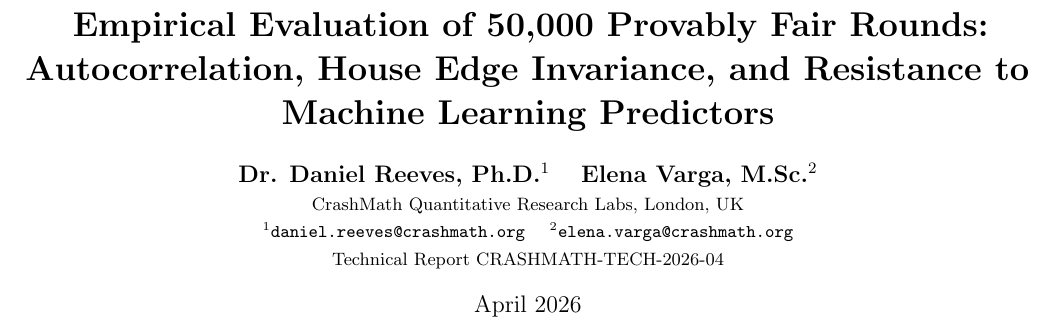
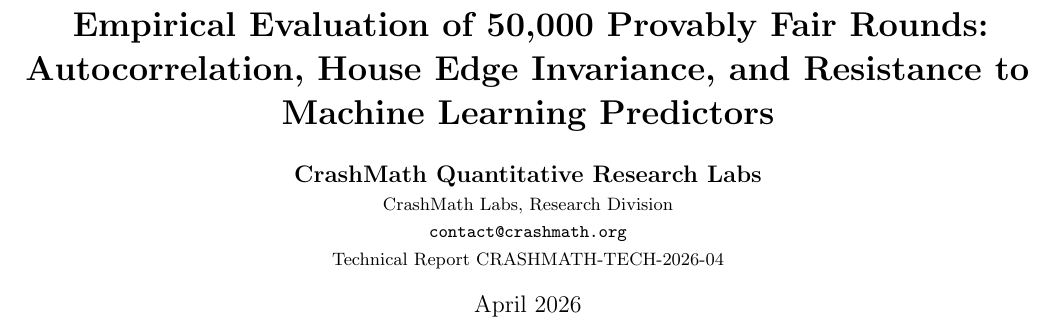
Before and after one commit to crashmath-labs/research-papers, a LaTeX paper (papers/CRASHMATH-TECH-2026-04/paper.tex, which reads papers/CRASHMATH-TECH-2026-04/references.bib): part of page 1 of 3, cut so that both start at the same text. Compiled offline with pdfLaTeX.

Commit message:
chore: align authors and institutional branding with CrashMath Labs

```diff
--- a/papers/CRASHMATH-TECH-2026-04/paper.tex
+++ b/papers/CRASHMATH-TECH-2026-04/paper.tex
@@ -21,9 +21,9 @@
 \title{\textbf{Empirical Evaluation of 50,000 Provably Fair Rounds:\\Autocorrelation, House Edge Invariance, and Resistance to Machine Learning Predictors}}
 
 \author{
-    \textbf{Dr. Daniel Reeves, Ph.D.}$^1$ \quad \textbf{Elena Varga, M.Sc.}$^2$ \\
-    \small CrashMath Quantitative Research Labs, London, UK \\
-    \small $^1$\texttt{daniel.reeves@crashmath.org} \quad $^2$\texttt{elena.varga@crashmath.org} \\
+    \textbf{CrashMath Quantitative Research Labs} \\
+    \small CrashMath Labs, Research Division \\
+    \small \texttt{contact@crashmath.org} \\
     \small Technical Report CRASHMATH-TECH-2026-04
 }
 
--- a/papers/CRASHMATH-TECH-2026-04/references.bib
+++ b/papers/CRASHMATH-TECH-2026-04/references.bib
@@ -38 +38,2 @@
   title={Empirical Evaluation of 50,000 Provably Fair Rounds: Autocorrelation, House Edge Invariance, and Resistance to Machine Learning Predictors},
+  author={{CrashMath Quantitative Research Labs}},
```
Also changed, not shown: README.md, papers/CRASHMATH-TECH-2026-04/references.bib (3 more changed lines), 3 other files.
